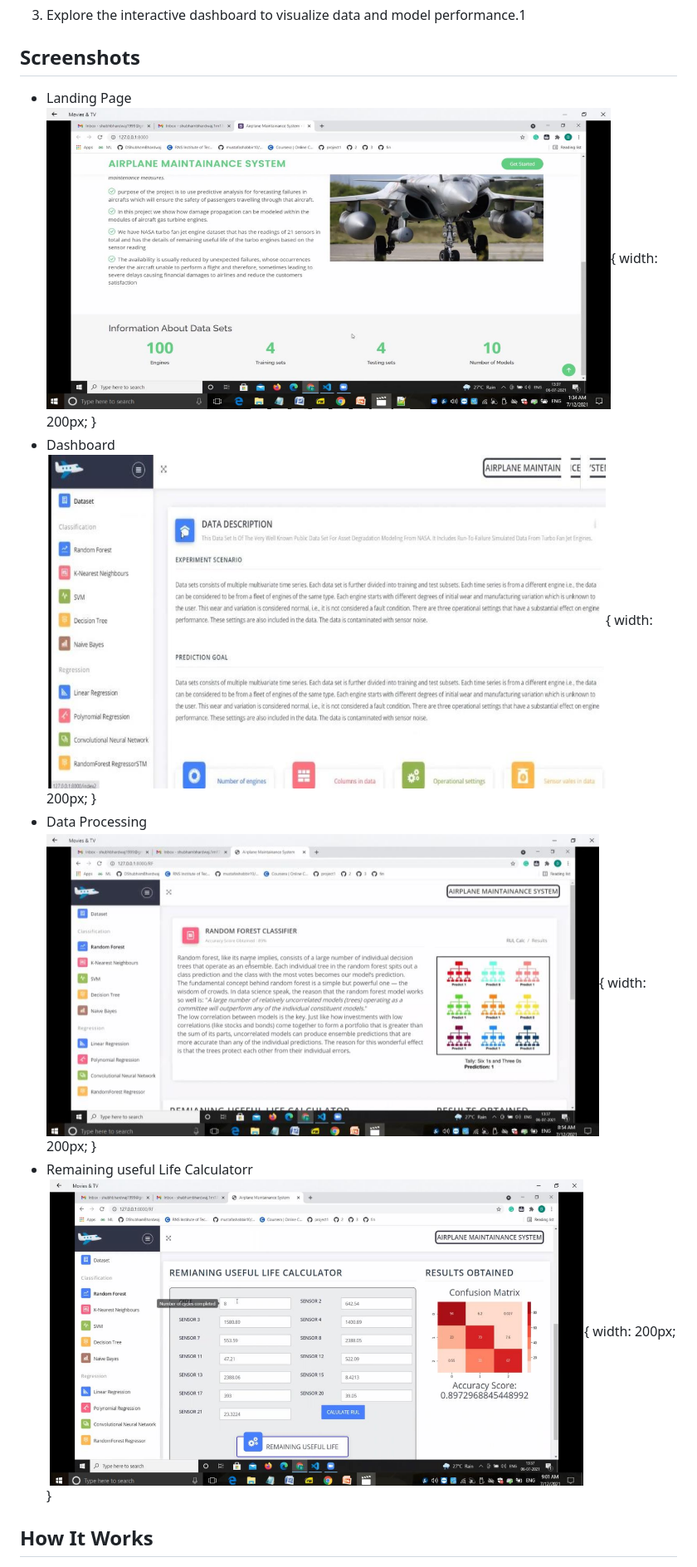
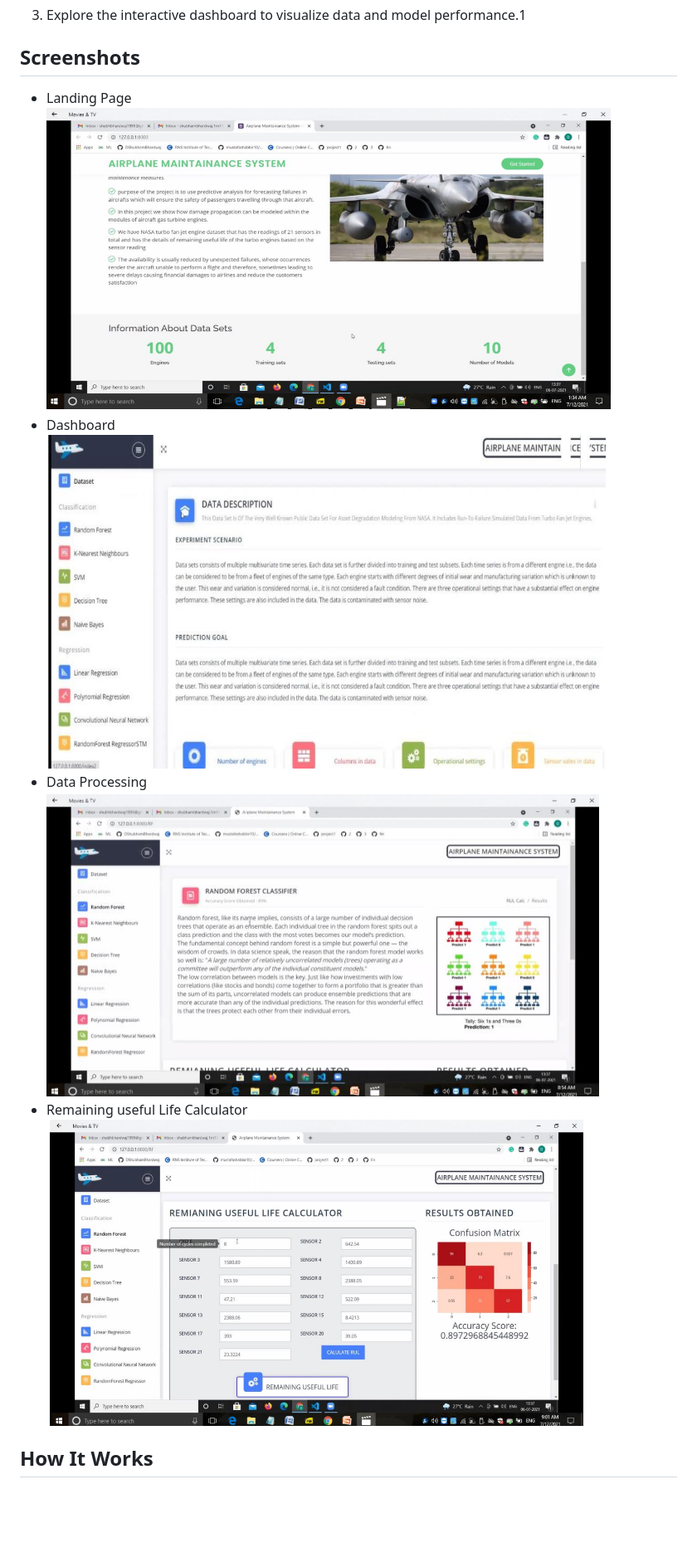
Before and after one commit to DShubhamBhardwaj/AviationFailure, a Markdown page: README.md, the part around the change. Shown at 83% size. GitHub-like rendering; blank space fills up the shorter version.

```diff
--- a/README.md
+++ b/README.md
@@ -70,14 +70,14 @@ python manage.py runserver
 3. Explore the interactive dashboard to visualize data and model performance.1
 
 ## Screenshots
-- Landing Page
-![Landing Page](https://github.com/DShubhamBhardwaj/AviationFailure/blob/main/Screenshots/LandingPage.png){ width: 200px; }
-- Dashboard
-![Dashboard Data](https://github.com/DShubhamBhardwaj/AviationFailure/blob/main/Screenshots/DashboardData.png){ width: 200px; }
-- Data Processing
-![Data Processing](https://github.com/DShubhamBhardwaj/AviationFailure/blob/main/Screenshots/DataProcessing.png){ width: 200px; }
-- Remaining useful Life Calculatorr
-![Remaing USeful Cycle Caclulator](https://github.com/DShubhamBhardwaj/AviationFailure/blob/main/Screenshots/RemainingUsefulLifeCalc.png){ width: 200px; }
+- Landing Page\
+![Landing Page](https://github.com/DShubhamBhardwaj/AviationFailure/blob/main/Screenshots/LandingPage.png)
+- Dashboard\
+![Dashboard Data](https://github.com/DShubhamBhardwaj/AviationFailure/blob/main/Screenshots/DashboardData.png)
+- Data Processing\
+![Data Processing](https://github.com/DShubhamBhardwaj/AviationFailure/blob/main/Screenshots/DataProcessing.png)
+- Remaining useful Life Calculator\
+![Remaing USeful Cycle Caclulator](https://github.com/DShubhamBhardwaj/AviationFailure/blob/main/Screenshots/RemainingUsefulLifeCalc.png)
 
 
 ## How It Works
```
